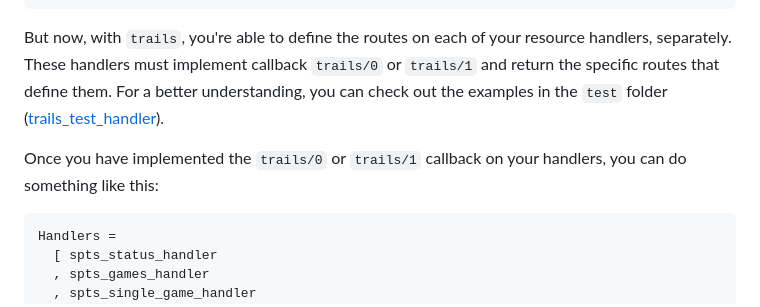
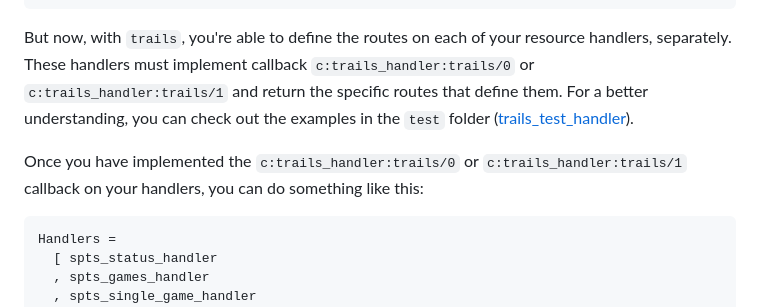
Before and after one commit to inaka/cowboy-trails, a Markdown page: README.md, the part around one of its changes. GitHub-like rendering.

Commit message:
Adapt README to ex_doc

````diff
--- a/README.md
+++ b/README.md
@@ -104,5 +104,6 @@ Dispatch = cowboy_router:compile(Routes),
 
 But now, with `trails`, you're able to define the routes on each of your resource handlers,
 separately.
-These handlers must implement callback `trails/0` or `trails/1` and return the specific
+These handlers must implement callback `c:trails_handler:trails/0` or `c:trails_handler:trails/1`
+and return the specific
 routes that define them. For a better understanding, you can check out the
@@ -110,5 +111,6 @@ examples in the `test` folder ([trails_test_handler](./test/trails_test_handler.
 
-Once you have implemented the `trails/0` or `trails/1` callback on your handlers, you can do
+Once you have implemented the `c:trails_handler:trails/0` or `c:trails_handler:trails/1` callback
+on your handlers, you can do
 something like this:
 
 ```erlang
````
Also changed, not shown: other parts of README.md (+2 -2 lines).
